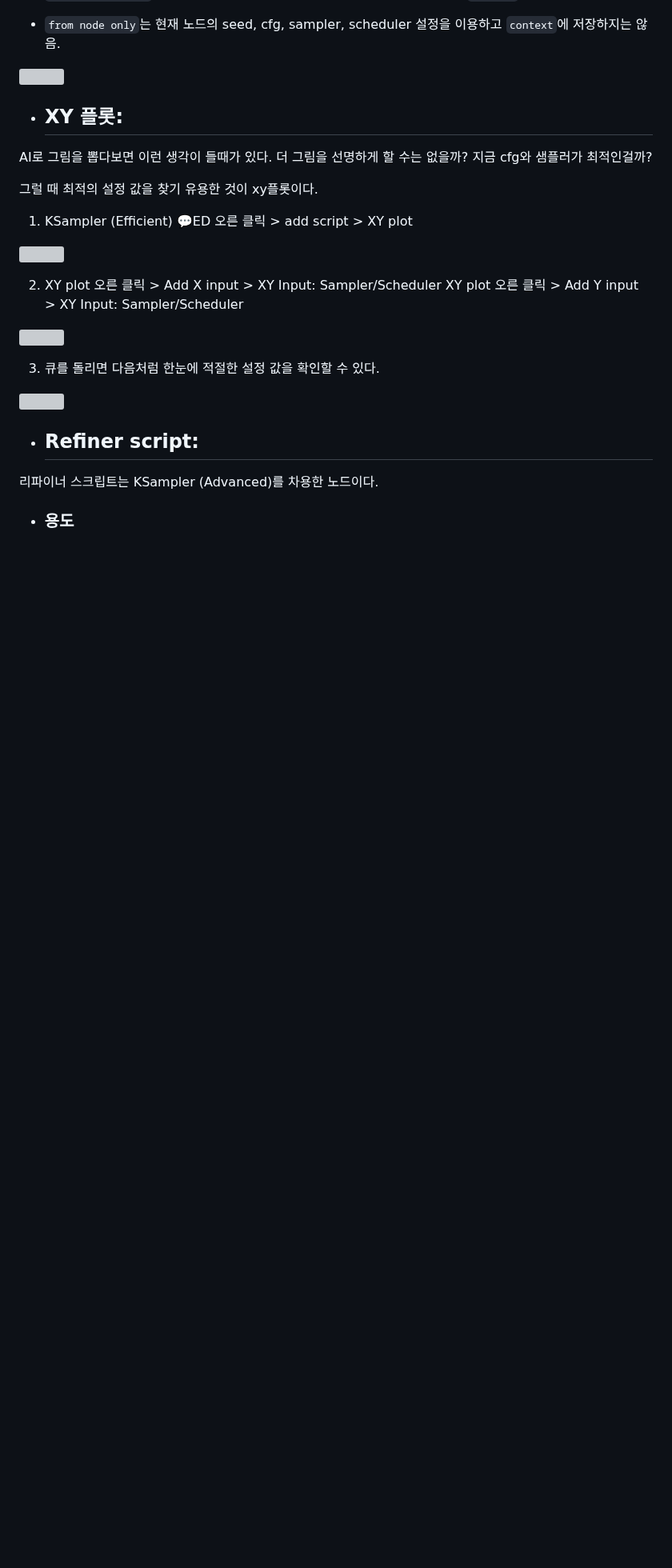
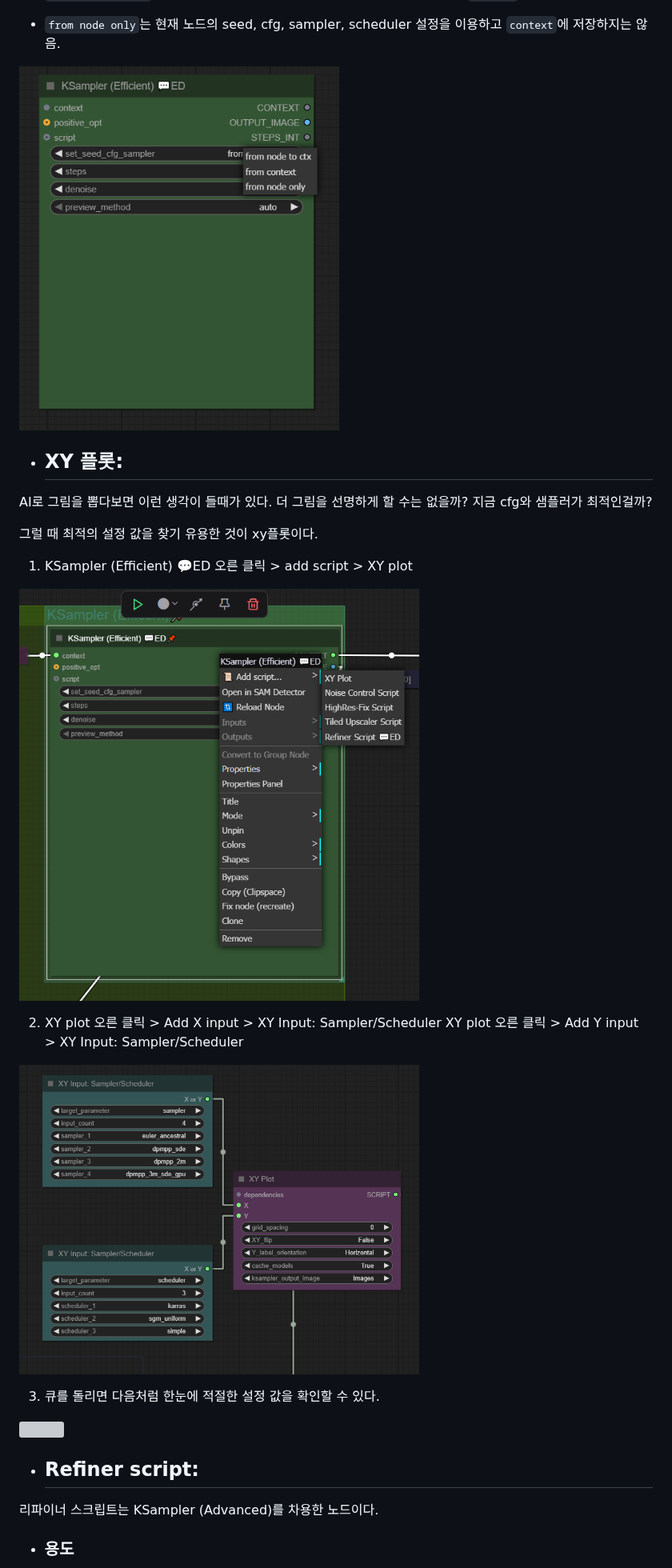
Before and after one commit to NyaamZ/efficiency-nodes-ED, a Markdown page: README_KR.md, the part around one of its changes. Shown at 80% size. GitHub-like rendering; blank space fills up the shorter version; grey boxes are pictures that could not be loaded.

```diff
--- a/README_KR.md
+++ b/README_KR.md
@@ -333,7 +333,7 @@ Efficient Loader 💬ED에서 seed, cfg, sampler, scheduler를 한 번만 설정
 
 
 <p align="left">
-  <img src="https://raw.githubusercontent.com/NyaamZ/efficiency-nodes-ED/refs/heads/main/html_resource/0023.PNG" width="400" style="display: inline-block;">
+  <img src="https://raw.githubusercontent.com/NyaamZ/efficiency-nodes-ED/refs/heads/main/html_resource/0023.png" width="400" style="display: inline-block;">
 </p>
 
 
@@ -353,7 +353,7 @@ AI로 그림을 뽑다보면 이런 생각이 들때가 있다. 더 그림을
 1. KSampler (Efficient) 💬ED 오른 클릭 > add script > XY plot
 
 <p align="left">
-  <img src="https://raw.githubusercontent.com/NyaamZ/efficiency-nodes-ED/refs/heads/main/html_resource/0024.PNG" width="500" style="display: inline-block;">
+  <img src="https://raw.githubusercontent.com/NyaamZ/efficiency-nodes-ED/refs/heads/main/html_resource/0024.png" width="500" style="display: inline-block;">
 </p>
 
 
@@ -362,7 +362,7 @@ AI로 그림을 뽑다보면 이런 생각이 들때가 있다. 더 그림을
 2. XY plot 오른 클릭 > Add X input > XY Input: Sampler/Scheduler
    XY plot 오른 클릭 > Add Y input > XY Input: Sampler/Scheduler
 
- <p><img src="https://raw.githubusercontent.com/NyaamZ/efficiency-nodes-ED/refs/heads/main/html_resource/0025.PNG" width="500" style="display: inline-block;"></p>
+ <p><img src="https://raw.githubusercontent.com/NyaamZ/efficiency-nodes-ED/refs/heads/main/html_resource/0025.png" width="500" style="display: inline-block;"></p>
 
 
 
```
Also changed, not shown: other parts of README_KR.md (+64 -23 lines), html_resource/0039.png (added), html_resource/0040.png (added), html_resource/0041.png (added), html_resource/0042.jpg (added).
